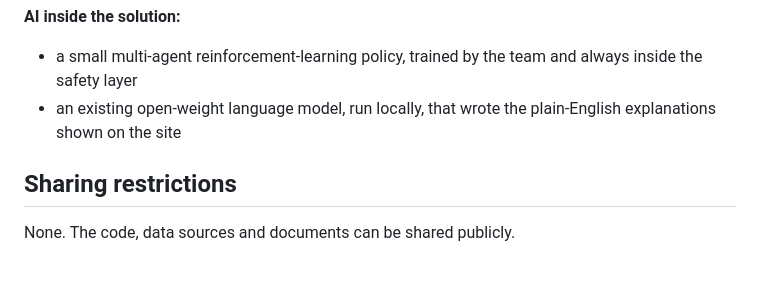
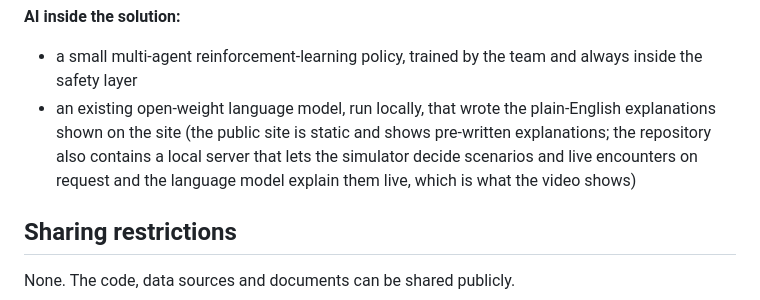
Before and after one commit to maargin/yohaku-challenge7, a Markdown page: docs/submission-answers.md, the part around the change. GitHub-like rendering; blank space fills up the shorter version.

```diff
--- a/docs/submission-answers.md
+++ b/docs/submission-answers.md
@@ -145,7 +145,7 @@ Orbit is treated as a commons with a shared, double-entry ledger.
 
 **AI inside the solution:**
 - a small multi-agent reinforcement-learning policy, trained by the team and always inside the safety layer
-- an existing open-weight language model, run locally, that wrote the plain-English explanations shown on the site
+- an existing open-weight language model, run locally, that wrote the plain-English explanations shown on the site (the public site is static and shows pre-written explanations; the repository also contains a local server that lets the simulator decide scenarios and live encounters on request and the language model explain them live, which is what the video shows)
 
 ## Sharing restrictions
 None. The code, data sources and documents can be shared publicly.
```
Also changed, not shown: docs/method.md (+1 -1 lines).
